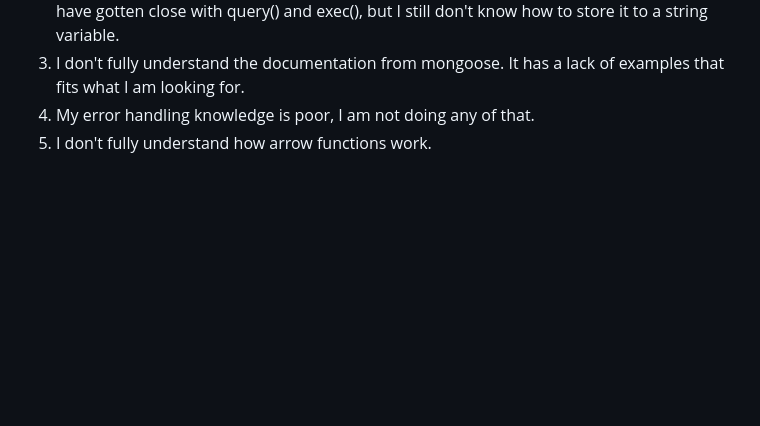
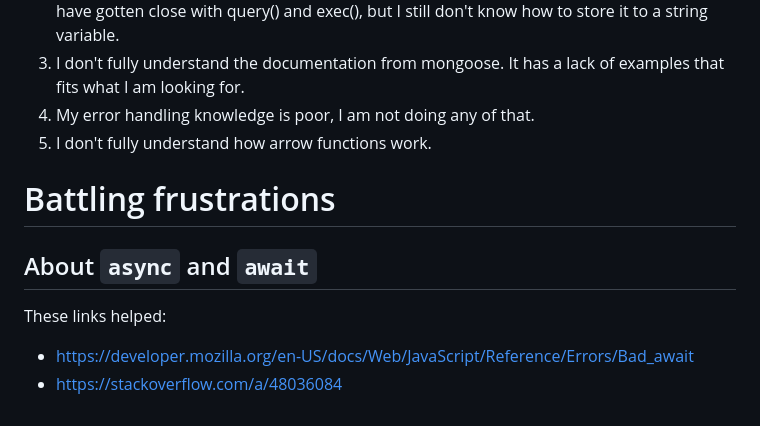
Before and after one commit to p2635/freecodecamp-backend-dev, a Markdown page: 06-project-url-shortener/README.md, the part around the change. Drawn GitHub-style; blank space fills up the shorter version.

Commit message:
Update frustrations in README

```diff
--- a/06-project-url-shortener/README.md
+++ b/06-project-url-shortener/README.md
@@ -45,3 +45,12 @@ These are the necessary ingredients for the solution.
 3. I don't fully understand the documentation from mongoose. It has a lack of examples that fits what I am looking for.
 4. My error handling knowledge is poor, I am not doing any of that.
 5. I don't fully understand how arrow functions work.
+
+# Battling frustrations
+
+## About `async` and `await`
+
+These links helped:
+
+- https://developer.mozilla.org/en-US/docs/Web/JavaScript/Reference/Errors/Bad_await
+- https://stackoverflow.com/a/48036084
```
